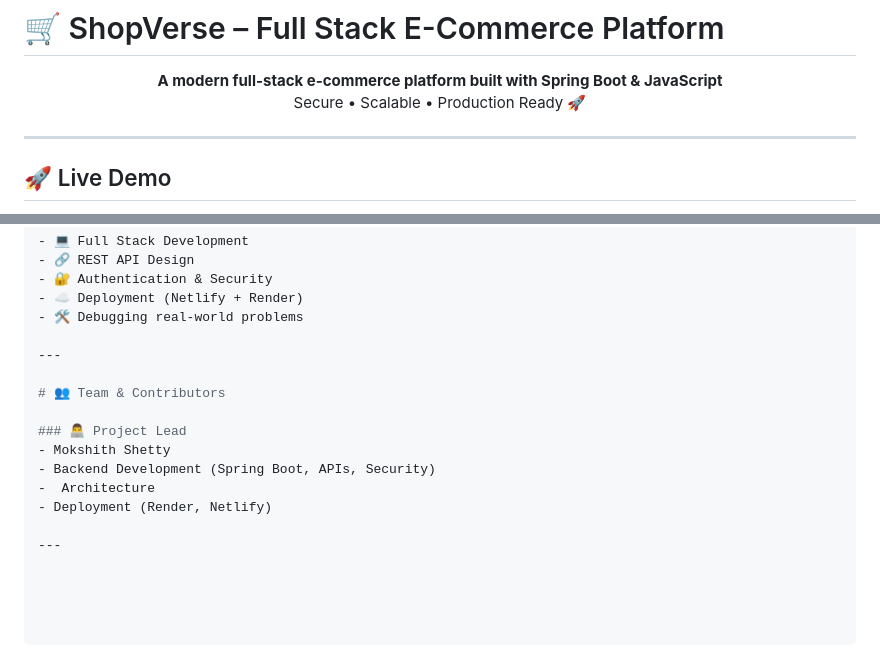
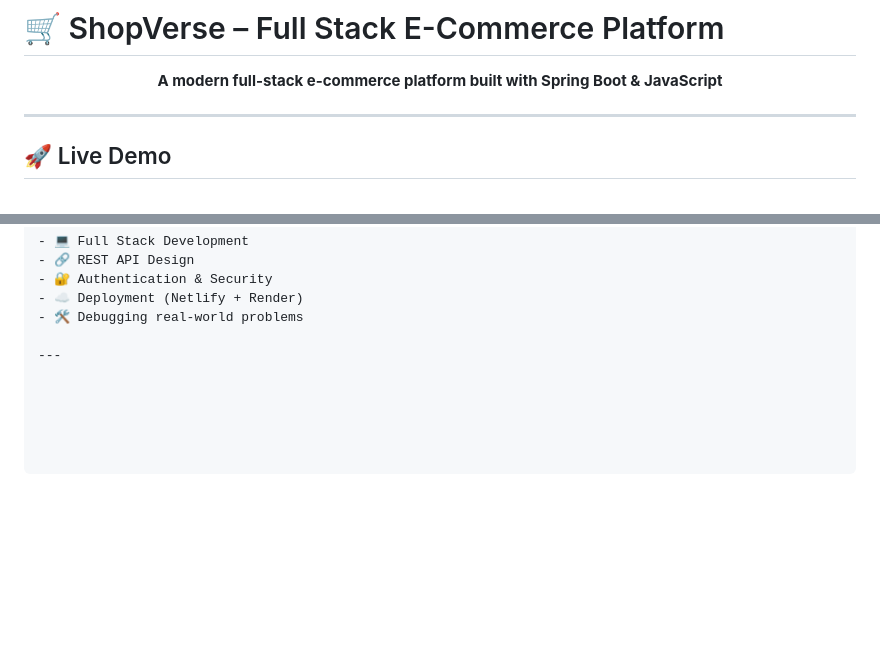
Before and after one commit to shetty141106/Shopverse, a Markdown page: README.md, 2 parts joined by grey strips. GitHub-like rendering; blank space fills up the shorter version.

Commit message:
Remove team and contributors section from README
Removed team and contributors section from README.

```diff
--- a/README.md
+++ b/README.md
@@ -2,7 +2,6 @@
 
 <p align="center">
   <b>A modern full-stack e-commerce platform built with Spring Boot & JavaScript</b><br/>
-  Secure • Scalable • Production Ready 🚀
 </p>
 
 ---
@@ -217,13 +216,3 @@ spring.jpa.hibernate.ddl-auto=update
 - 🛠️ Debugging real-world problems
 
 ---
-
-# 👥 Team & Contributors
-
-### 👨‍💻 Project Lead
-- Mokshith Shetty
-- Backend Development (Spring Boot, APIs, Security)
--  Architecture
-- Deployment (Render, Netlify)
-
----
```
